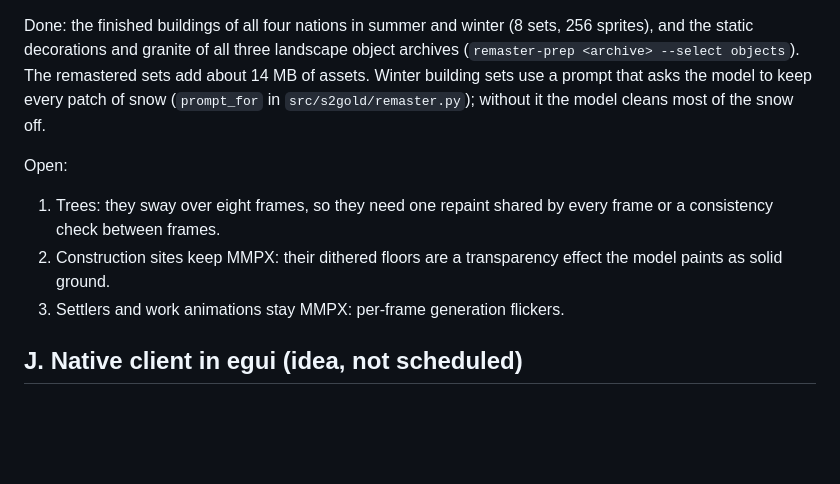
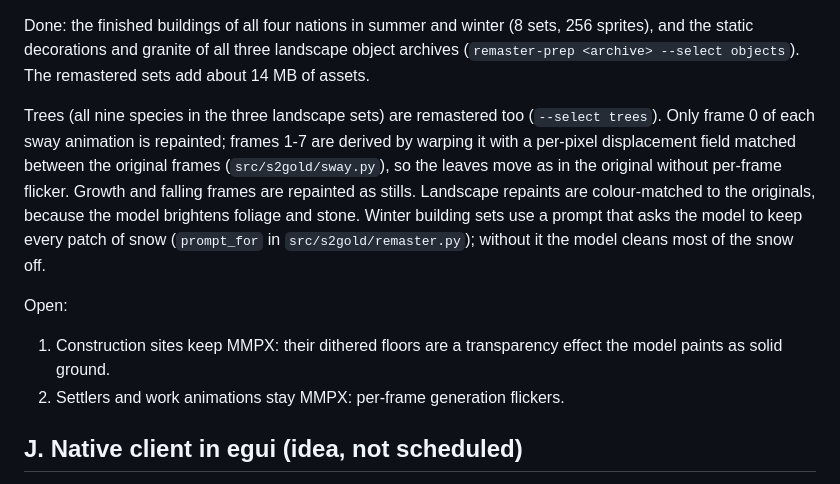
Before and after one commit to mortenoh/s2gold, a Markdown page: ROADMAP.md, the part around the change. Drawn GitHub-style; blank space fills up the shorter version.

Commit message:
docs: trees remastered with derived sway frames

```diff
--- a/ROADMAP.md
+++ b/ROADMAP.md
@@ -652,17 +652,23 @@ gitignored `remaster/` directory.
 Done: the finished buildings of all four nations in summer and winter (8 sets,
 256 sprites), and the static decorations and granite of all three landscape
 object archives (`remaster-prep <archive> --select objects`). The remastered
-sets add about 14 MB of assets. Winter building sets use a prompt that asks the
+sets add about 14 MB of assets.
+
+Trees (all nine species in the three landscape sets) are remastered too
+(`--select trees`). Only frame 0 of each sway animation is repainted; frames
+1-7 are derived by warping it with a per-pixel displacement field matched
+between the original frames (`src/s2gold/sway.py`), so the leaves move as in
+the original without per-frame flicker. Growth and falling frames are
+repainted as stills. Landscape repaints are colour-matched to the originals,
+because the model brightens foliage and stone. Winter building sets use a prompt that asks the
 model to keep every patch of snow (`prompt_for` in `src/s2gold/remaster.py`);
 without it the model cleans most of the snow off.
 
 Open:
 
-1. Trees: they sway over eight frames, so they need one repaint shared by
-   every frame or a consistency check between frames.
-2. Construction sites keep MMPX: their dithered floors are a transparency
+1. Construction sites keep MMPX: their dithered floors are a transparency
    effect the model paints as solid ground.
-3. Settlers and work animations stay MMPX: per-frame generation flickers.
+2. Settlers and work animations stay MMPX: per-frame generation flickers.
 
 ## J. Native client in egui (idea, not scheduled)
 
```
